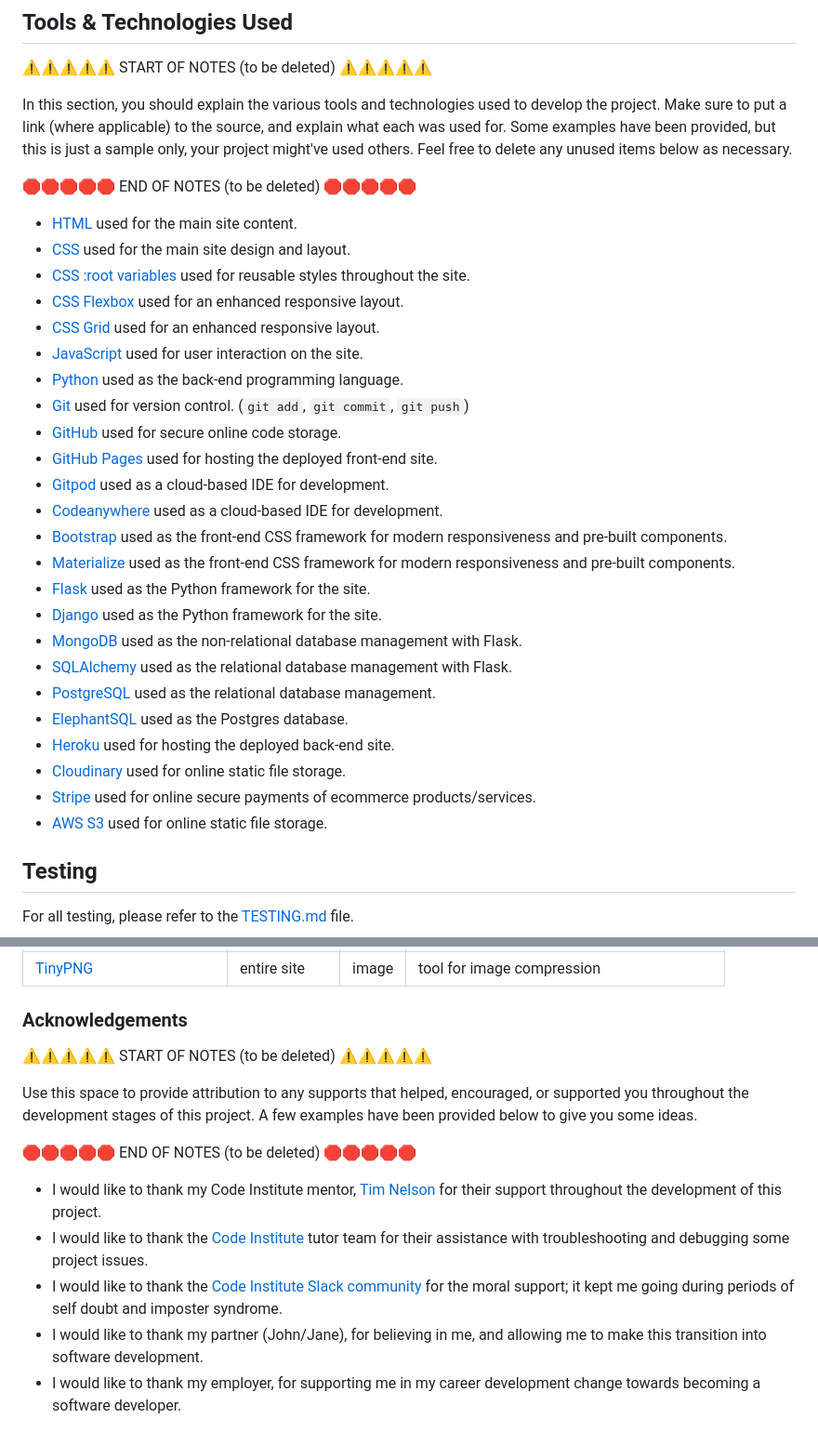
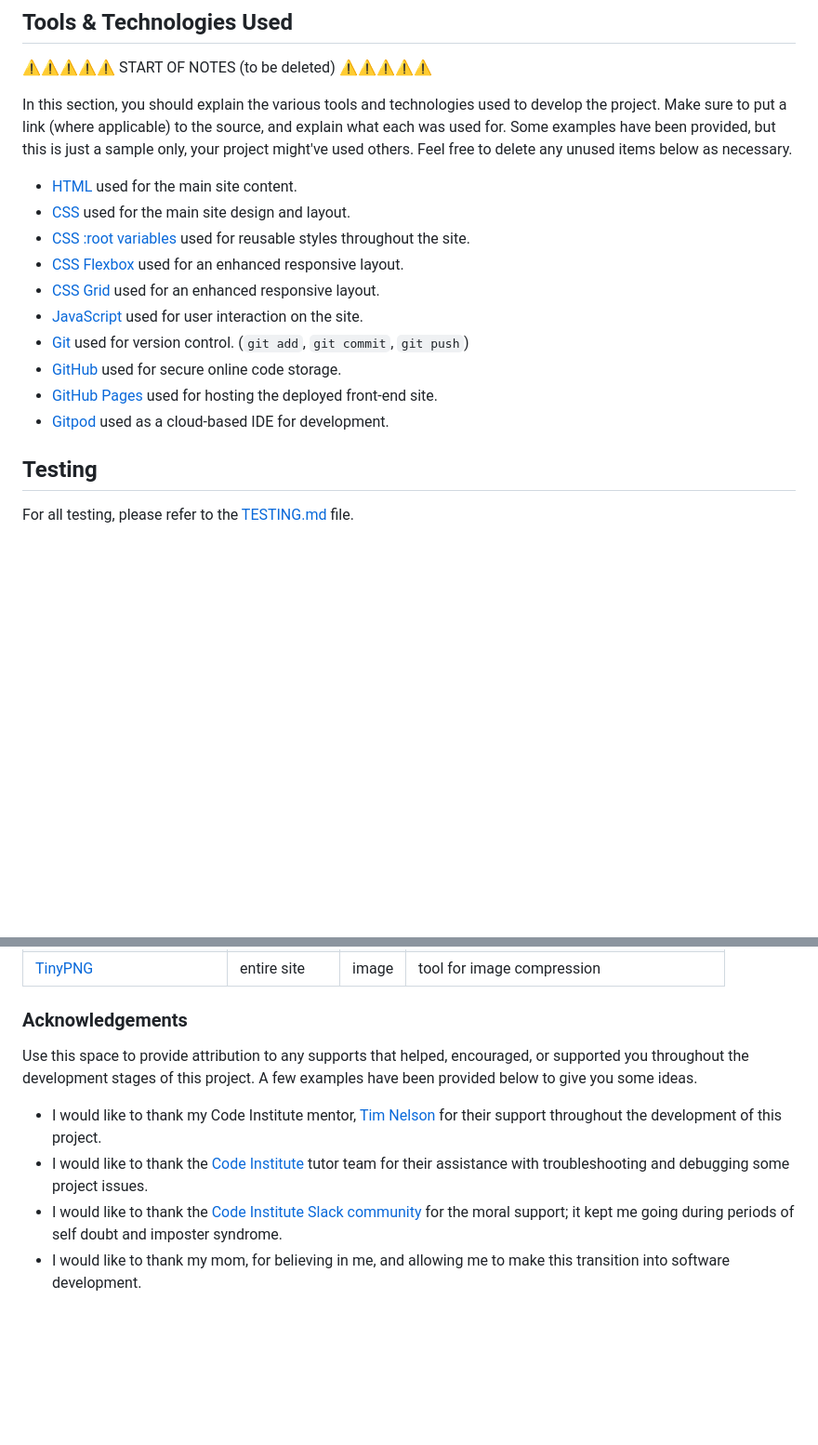
Before and after one commit to ilswh/quiz-romcom, a Markdown page: README.md, 2 parts joined by grey strips. Shown: that part at 93% size. GitHub-like rendering; blank space fills up the shorter version.

Commit message:
Change text in readme

```diff
--- a/README.md
+++ b/README.md
@@ -115,32 +115,16 @@ Make sure to put a link (where applicable) to the source, and explain what each
 Some examples have been provided, but this is just a sample only, your project might've used others.
 Feel free to delete any unused items below as necessary.
 
-🛑🛑🛑🛑🛑 END OF NOTES (to be deleted) 🛑🛑🛑🛑🛑
-
 - [HTML](https://en.wikipedia.org/wiki/HTML) used for the main site content.
 - [CSS](https://en.wikipedia.org/wiki/CSS) used for the main site design and layout.
 - [CSS :root variables](https://www.w3schools.com/css/css3_variables.asp) used for reusable styles throughout the site.
 - [CSS Flexbox](https://www.w3schools.com/css/css3_flexbox.asp) used for an enhanced responsive layout.
 - [CSS Grid](https://www.w3schools.com/css/css_grid.asp) used for an enhanced responsive layout.
 - [JavaScript](https://www.javascript.com) used for user interaction on the site.
-- [Python](https://www.python.org) used as the back-end programming language.
 - [Git](https://git-scm.com) used for version control. (`git add`, `git commit`, `git push`)
 - [GitHub](https://github.com) used for secure online code storage.
 - [GitHub Pages](https://pages.github.com) used for hosting the deployed front-end site.
 - [Gitpod](https://gitpod.io) used as a cloud-based IDE for development.
-- [Codeanywhere](https://codeanywhere.com) used as a cloud-based IDE for development.
-- [Bootstrap](https://getbootstrap.com) used as the front-end CSS framework for modern responsiveness and pre-built components.
-- [Materialize](https://materializecss.com) used as the front-end CSS framework for modern responsiveness and pre-built components.
-- [Flask](https://flask.palletsprojects.com) used as the Python framework for the site.
-- [Django](https://www.djangoproject.com) used as the Python framework for the site.
-- [MongoDB](https://www.mongodb.com) used as the non-relational database management with Flask.
-- [SQLAlchemy](https://www.sqlalchemy.org) used as the relational database management with Flask.
-- [PostgreSQL](https://www.postgresql.org) used as the relational database management.
-- [ElephantSQL](https://www.elephantsql.com) used as the Postgres database.
-- [Heroku](https://www.heroku.com) used for hosting the deployed back-end site.
-- [Cloudinary](https://cloudinary.com) used for online static file storage.
-- [Stripe](https://stripe.com) used for online secure payments of ecommerce products/services.
-- [AWS S3](https://aws.amazon.com/s3) used for online static file storage.
 
 ## Testing
 
@@ -263,15 +226,10 @@ by sending yourself the following command: `!freemedia`.
 
 ### Acknowledgements
 
-⚠️⚠️⚠️⚠️⚠️ START OF NOTES (to be deleted) ⚠️⚠️⚠️⚠️⚠️
-
 Use this space to provide attribution to any supports that helped, encouraged, or supported you throughout the development stages of this project.
 A few examples have been provided below to give you some ideas.
-
-🛑🛑🛑🛑🛑 END OF NOTES (to be deleted) 🛑🛑🛑🛑🛑
 
 - I would like to thank my Code Institute mentor, [Tim Nelson](https://github.com/TravelTimN) for their support throughout the development of this project.
 - I would like to thank the [Code Institute](https://codeinstitute.net) tutor team for their assistance with troubleshooting and debugging some project issues.
 - I would like to thank the [Code Institute Slack community](https://code-institute-room.slack.com) for the moral support; it kept me going during periods of self doubt and imposter syndrome.
-- I would like to thank my partner (John/Jane), for believing in me, and allowing me to make this transition into software development.
-- I would like to thank my employer, for supporting me in my career development change towards becoming a software developer.
+- I would like to thank my mom, for believing in me, and allowing me to make this transition into software development.
```
Also changed, not shown: other parts of README.md (+0 -21 lines).
